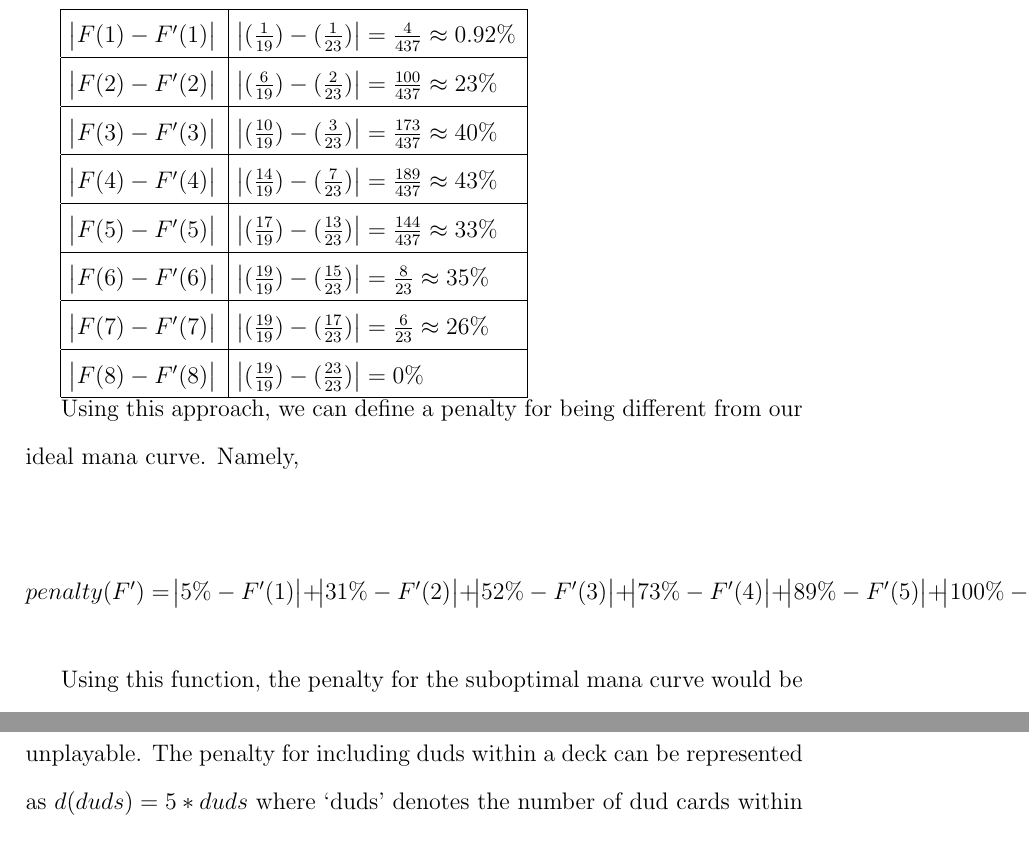
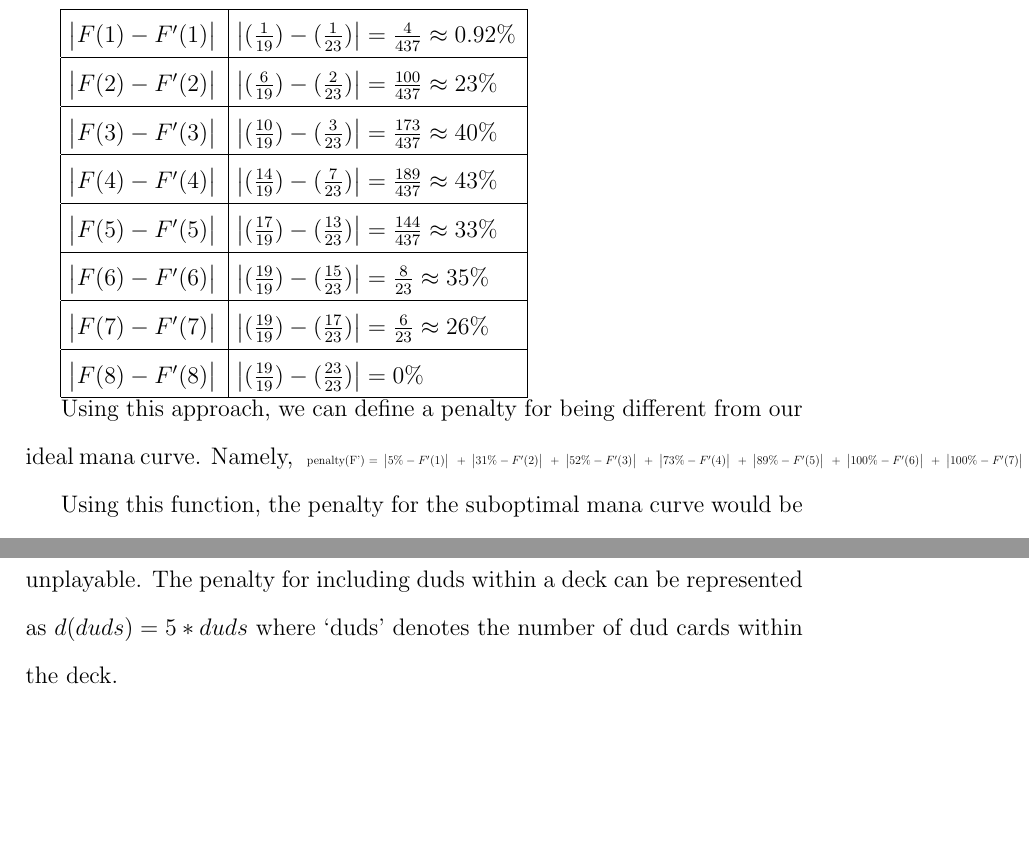
Before and after one commit to 0x326/miami-university-cse-464-group-project, a LaTeX document (writeups/Project Report.tex): two parts of pages 15 and 20 of 26 before the commit and two parts of pages 15 and 20 of 25 after it, joined at a grey line, cut so that both start at the same text, the shorter picture padded with empty space. Compiled offline with pdfLaTeX.

Commit message:
Update Project Report.tex

```diff
--- a/writeups/Project Report.tex
+++ b/writeups/Project Report.tex
@@ -409,12 +410,12 @@ $ \abs{F(8) - F'(8)} $ & $ \abs{(\frac{19}{19}) - (\frac{23}{23})} = 0\% $ \\ \h
 Using this approach,
 we can define a penalty for being different from our ideal mana curve.
 Namely,
-
+\scalebox{0.5}{
 $$
 penalty(F') = \abs{5\% - F'(1)} + \abs{31\% - F'(2)} + \abs{52\% - F'(3)}
     + \abs{73\% - F'(4)} + \abs{89\% - F'(5)} + \abs{100\% - F'(6)}
     + \abs{100\% - F'(7)} + \abs{100\% - F'(8)}
-$$
+$$}
 
 Using this function, the penalty for the suboptimal mana curve would be
 $ penalty(F') \approx 2.00 $.
```
Also changed, not shown: writeups/Project Report.tex (3 more changed lines).
